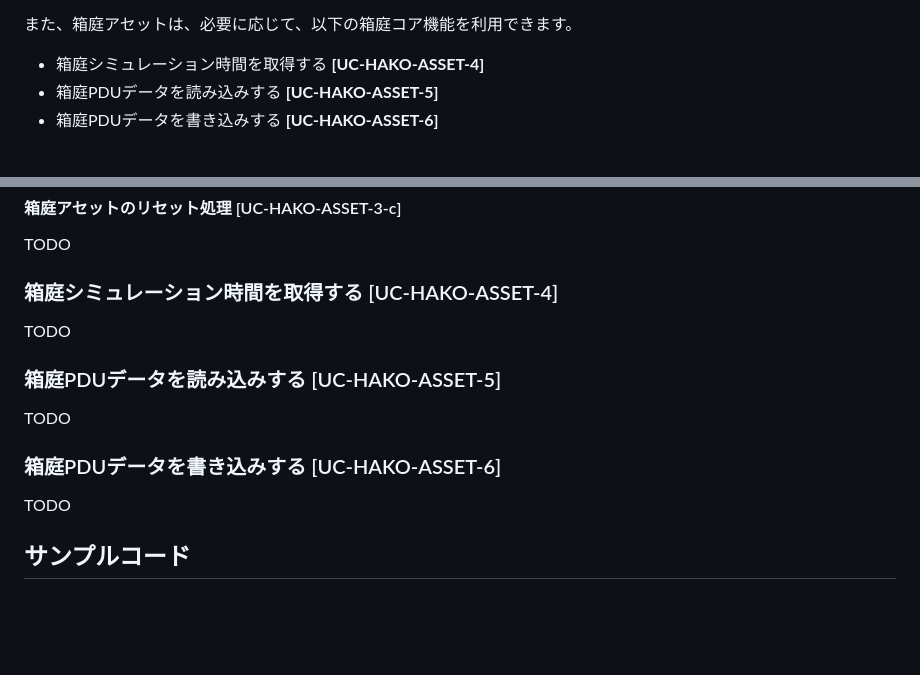
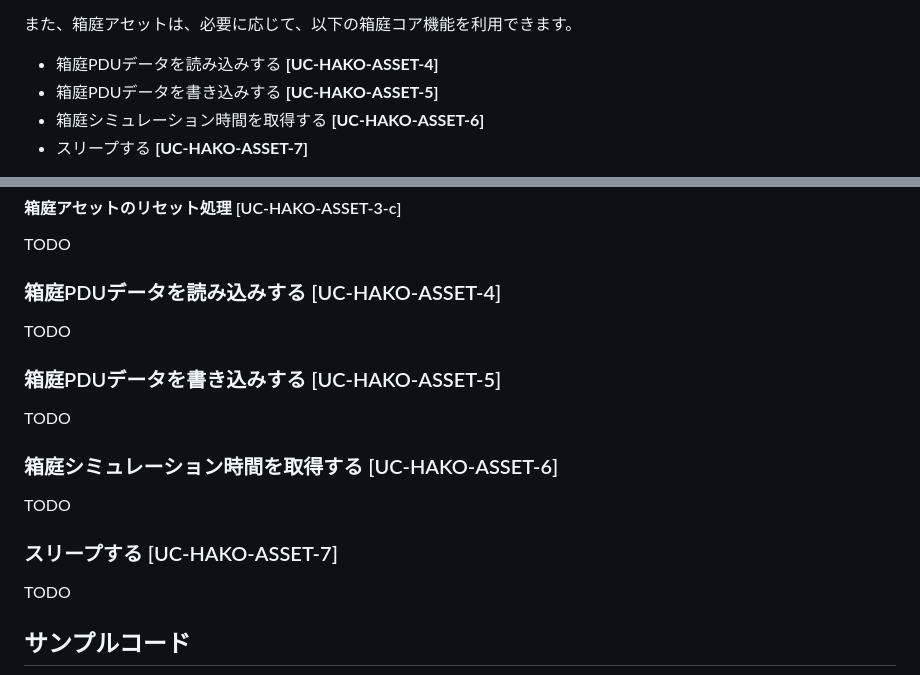
Before and after one commit to toppers/hakoniwa-core-cpp-client, a Markdown page: README.md, 2 parts joined by grey strips. Rendered like a GitHub page; blank space fills up the shorter version.

```diff
--- a/README.md
+++ b/README.md
@@ -32,7 +32,8 @@
 
 また、箱庭アセットは、必要に応じて、以下の箱庭コア機能を利用できます。
 
-* 箱庭シミュレーション時間を取得する **[UC-HAKO-ASSET-4]**
-* 箱庭PDUデータを読み込みする **[UC-HAKO-ASSET-5]**
-* 箱庭PDUデータを書き込みする **[UC-HAKO-ASSET-6]**
+* 箱庭PDUデータを読み込みする **[UC-HAKO-ASSET-4]**
+* 箱庭PDUデータを書き込みする **[UC-HAKO-ASSET-5]**
+* 箱庭シミュレーション時間を取得する **[UC-HAKO-ASSET-6]**
+* スリープする **[UC-HAKO-ASSET-7]**
 
@@ -110,13 +111,16 @@ TODO
 #### 箱庭アセットのリセット処理 [UC-HAKO-ASSET-3-c]
 TODO
 
-### 箱庭シミュレーション時間を取得する [UC-HAKO-ASSET-4]
+### 箱庭PDUデータを読み込みする [UC-HAKO-ASSET-4]
 TODO
 
-### 箱庭PDUデータを読み込みする [UC-HAKO-ASSET-5]
+### 箱庭PDUデータを書き込みする [UC-HAKO-ASSET-5]
 TODO
 
-### 箱庭PDUデータを書き込みする [UC-HAKO-ASSET-6]
+### 箱庭シミュレーション時間を取得する [UC-HAKO-ASSET-6]
+TODO
+
+### スリープする [UC-HAKO-ASSET-7]
 TODO
 
 
```
Also changed, not shown: other parts of README.md (+1 -1 lines).
